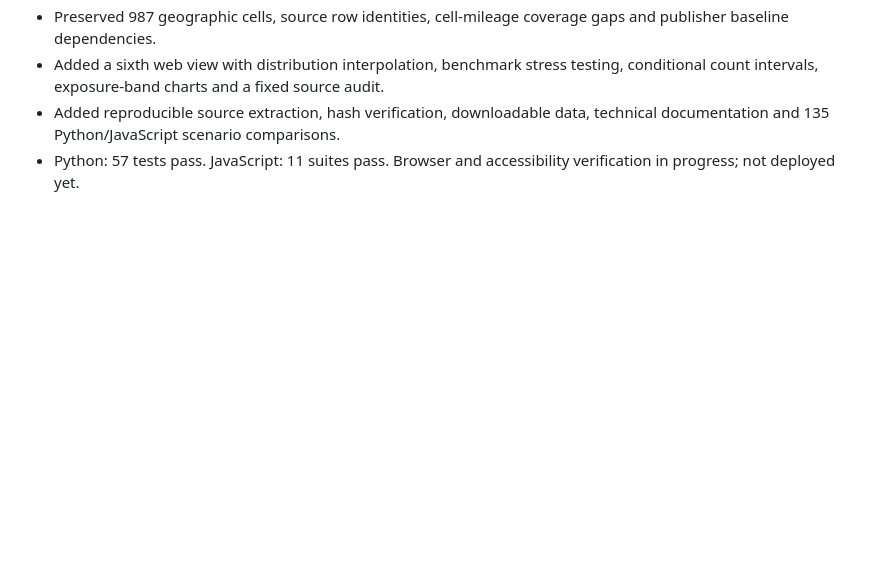
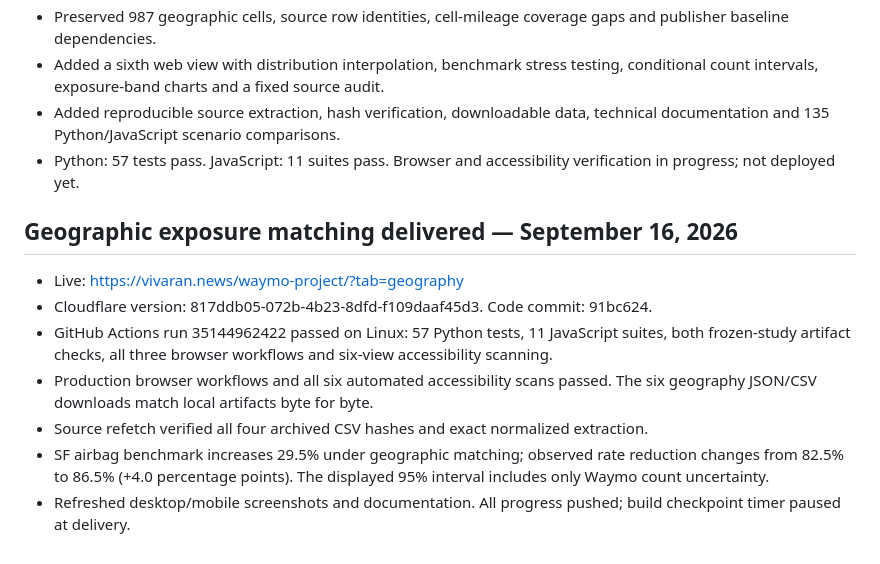
Before and after one commit to kushal-acharya/av-safety-rate-explorer, a Markdown page: PROGRESS.md, the part around the change. GitHub-like rendering; blank space fills up the shorter version.

```diff
--- a/PROGRESS.md
+++ b/PROGRESS.md
@@ -83,3 +83,12 @@
 - Added a sixth web view with distribution interpolation, benchmark stress testing, conditional count intervals, exposure-band charts and a fixed source audit.
 - Added reproducible source extraction, hash verification, downloadable data, technical documentation and 135 Python/JavaScript scenario comparisons.
 - Python: 57 tests pass. JavaScript: 11 suites pass. Browser and accessibility verification in progress; not deployed yet.
+
+## Geographic exposure matching delivered — September 16, 2026
+- Live: https://vivaran.news/waymo-project/?tab=geography
+- Cloudflare version: 817ddb05-072b-4b23-8dfd-f109daaf45d3. Code commit: 91bc624.
+- GitHub Actions run 35144962422 passed on Linux: 57 Python tests, 11 JavaScript suites, both frozen-study artifact checks, all three browser workflows and six-view accessibility scanning.
+- Production browser workflows and all six automated accessibility scans passed. The six geography JSON/CSV downloads match local artifacts byte for byte.
+- Source refetch verified all four archived CSV hashes and exact normalized extraction.
+- SF airbag benchmark increases 29.5% under geographic matching; observed rate reduction changes from 82.5% to 86.5% (+4.0 percentage points). The displayed 95% interval includes only Waymo count uncertainty.
+- Refreshed desktop/mobile screenshots and documentation. All progress pushed; build checkpoint timer paused at delivery.
```
Also changed, not shown: README.md (+2 -1 lines), assets/mobile.png, assets/planner.png, assets/replication-mobile.png, assets/replication.png, assets/screenshot.png.
